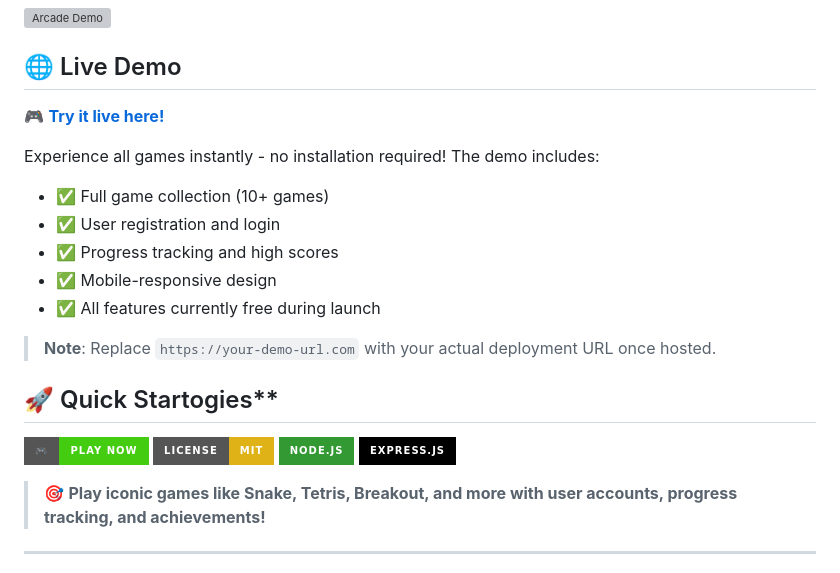
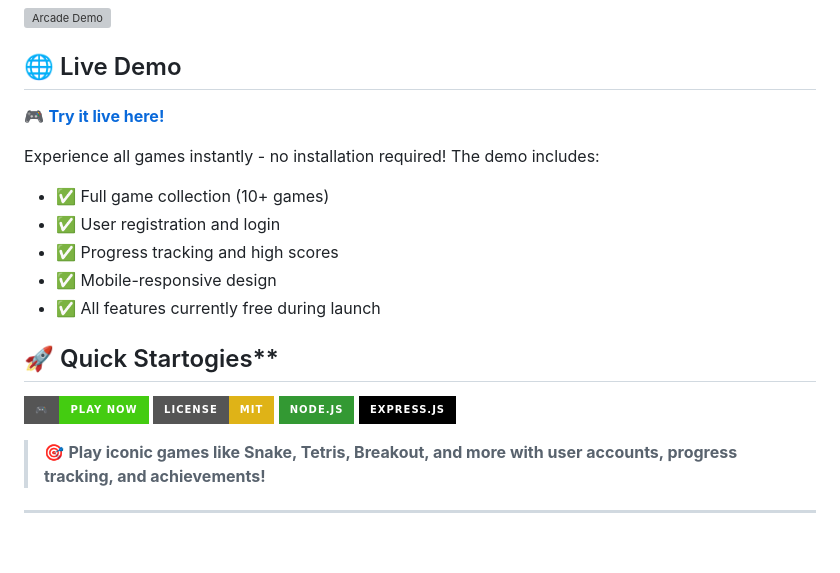
Before and after one commit to Jr-star3/retro-arcade, a Markdown page: README.md, the part around the change printed below. Drawn GitHub-style; badges without logos; blank space fills up the shorter version; grey boxes are pictures that could not be loaded.

Commit message:
Updated README with live url

```diff
--- a/README.md
+++ b/README.md
@@ -16,7 +16,5 @@ Experience all games instantly - no installation required! The demo includes:
 - ✅ Mobile-responsive design
 - ✅ All features currently free during launch
 
-> **Note**: Replace `https://your-demo-url.com` with your actual deployment URL once hosted.
-
 ## 🚀 Quick Startogies**
 
```
Also changed, not shown: other parts of README.md (+5 -3 lines).
